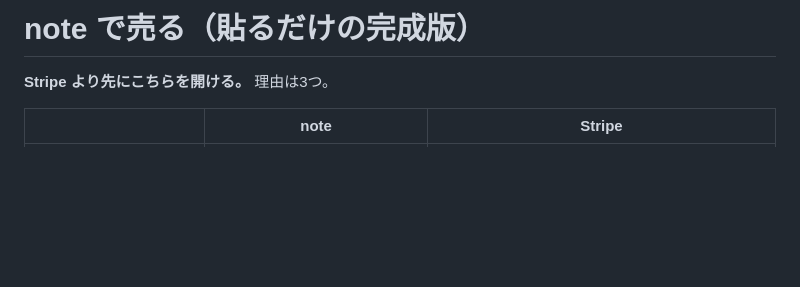
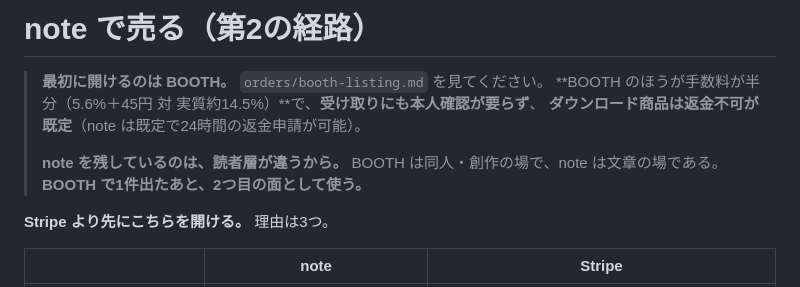
Before and after one commit to eoylab/jftc-actions, a Markdown page: orders/note-listing.md, the part around the change. Drawn GitHub-style; blank space fills up the shorter version.

```diff
--- a/orders/note-listing.md
+++ b/orders/note-listing.md
@@ -1,4 +1,12 @@
-# note で売る（貼るだけの完成版）
+# note で売る（第2の経路）
+
+> **最初に開けるのは BOOTH。** `orders/booth-listing.md` を見てください。
+> **BOOTH のほうが手数料が半分（5.6%＋45円 対 実質約14.5%）**で、**受け取りにも本人確認が要らず**、
+> **ダウンロード商品は返金不可が既定**（note は既定で24時間の返金申請が可能）。
+>
+> **note を残しているのは、読者層が違うから。** BOOTH は同人・創作の場で、note は文章の場である。
+> **BOOTH で1件出たあと、2つ目の面として使う。**
+
 
 **Stripe より先にこちらを開ける。** 理由は3つ。
 
```
Also changed, not shown: orders/RAIL-DECISION.md (added, +42 -0 lines), orders/booth-listing.md (added, +155 -0 lines).
